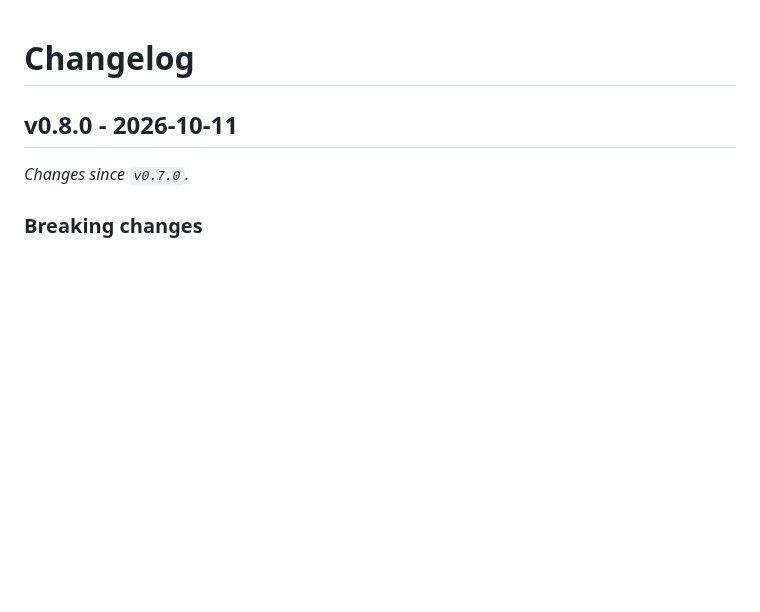
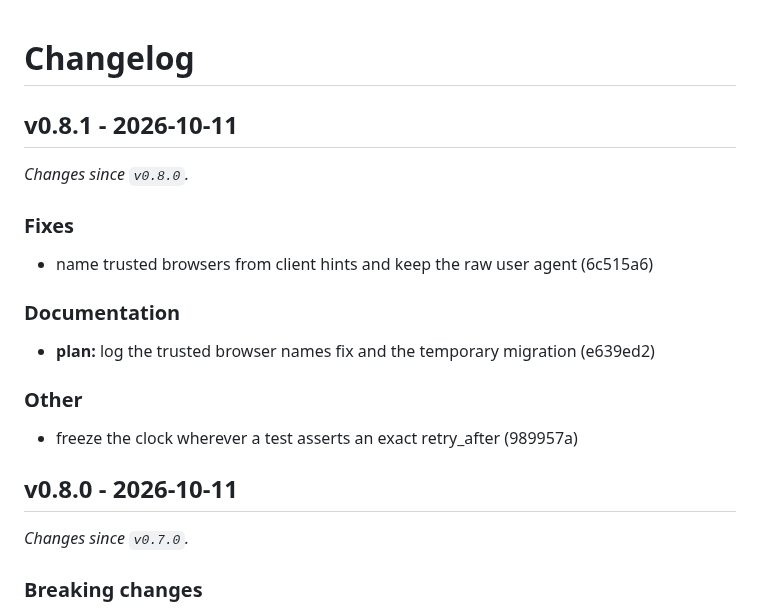
Before and after one commit to strontiumcorp/laravel-mfa, a Markdown page: CHANGELOG.md, the part around the change. GitHub-like rendering; blank space fills up the shorter version.

Commit message:
chore: release v0.8.1

```diff
--- a/CHANGELOG.md
+++ b/CHANGELOG.md
@@ -1,4 +1,20 @@
 # Changelog
+
+## v0.8.1 - 2026-10-11
+
+_Changes since `v0.8.0`._
+
+### Fixes
+
+- name trusted browsers from client hints and keep the raw user agent (6c515a6)
+
+### Documentation
+
+- **plan:** log the trusted browser names fix and the temporary migration (e639ed2)
+
+### Other
+
+- freeze the clock wherever a test asserts an exact retry_after (989957a)
 
 ## v0.8.0 - 2026-10-11
 
```
